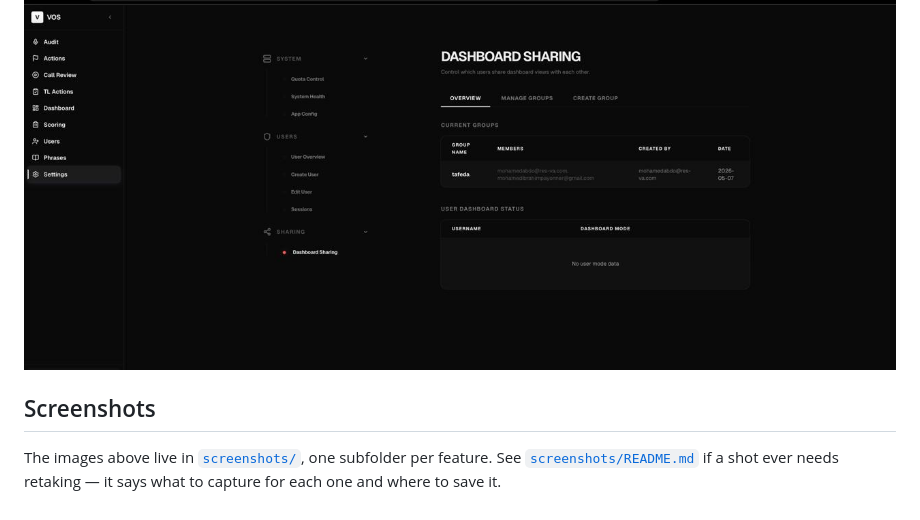
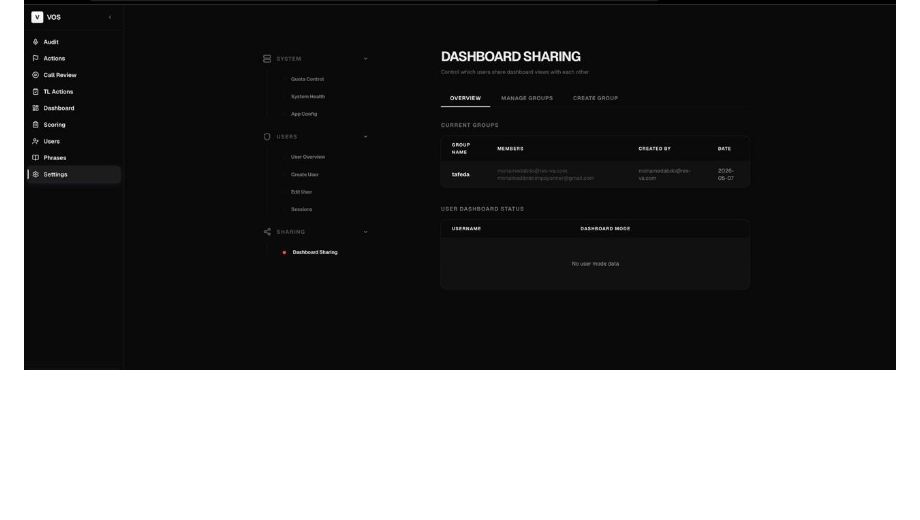
Before and after one commit to MOHAMEDVOS/vos-tool, a Markdown page: README.md, the part around the change. Rendered like a GitHub page; blank space fills up the shorter version.

Commit message:
Remove the Screenshots meta-section from the README
Internal housekeeping (where images live, how to retake a shot)
doesn't belong in a doc meant for reading about the product.

Co-Authored-By: Claude Sonnet 5 <noreply@anthropic.com>

```diff
--- a/README.md
+++ b/README.md
@@ -140,7 +140,3 @@ Owner-only. This is where the rebuttal phrase library (see section 1) gets curat
 - **Sharing groups** — by default every user's dashboard is isolated to their own audits. An Admin can put a group of users into a shared dashboard mode so a team sees one combined view instead of everyone's data staying siloed.
 
 ![Settings and sharing-group panel](screenshots/settings-sharing/screenshot.png)
-
-## Screenshots
-
-The images above live in [`screenshots/`](screenshots/), one subfolder per feature. See [`screenshots/README.md`](screenshots/README.md) if a shot ever needs retaking — it says what to capture for each one and where to save it.
```
